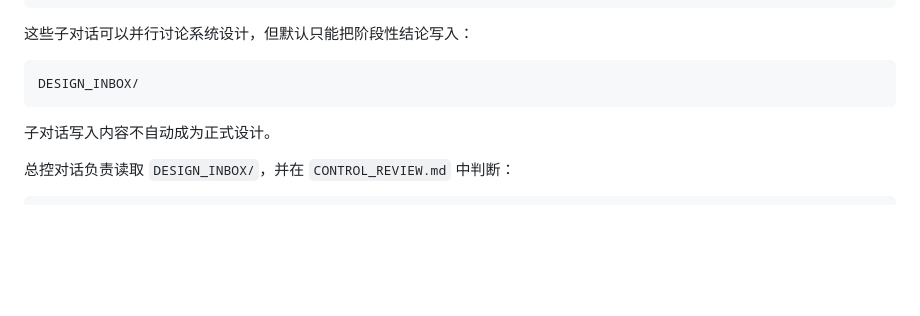
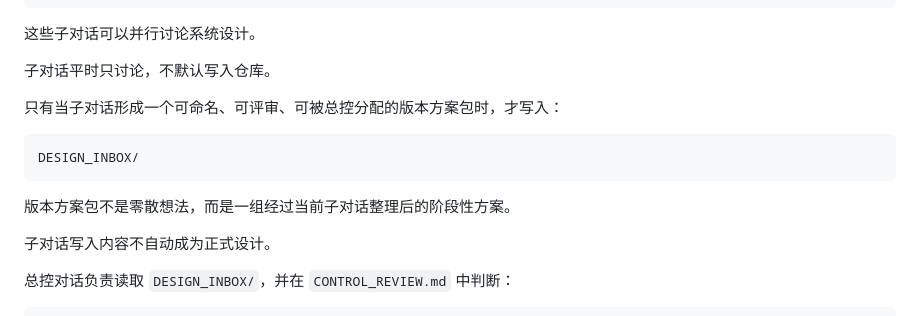
Before and after one commit to fengtingzhe/game-template, a Markdown page: WORKFLOW.md, the part around the change. Drawn GitHub-style; blank space fills up the shorter version.

Commit message:
Update WORKFLOW to version proposal package wording

````diff
--- a/WORKFLOW.md
+++ b/WORKFLOW.md
@@ -34,11 +34,17 @@ UI/UX
 技术调研
 ```
 
-这些子对话可以并行讨论系统设计，但默认只能把阶段性结论写入：
+这些子对话可以并行讨论系统设计。
+
+子对话平时只讨论，不默认写入仓库。
+
+只有当子对话形成一个可命名、可评审、可被总控分配的版本方案包时，才写入：
 
 ```text
 DESIGN_INBOX/
 ```
+
+版本方案包不是零散想法，而是一组经过当前子对话整理后的阶段性方案。
 
 子对话写入内容不自动成为正式设计。
 
````
